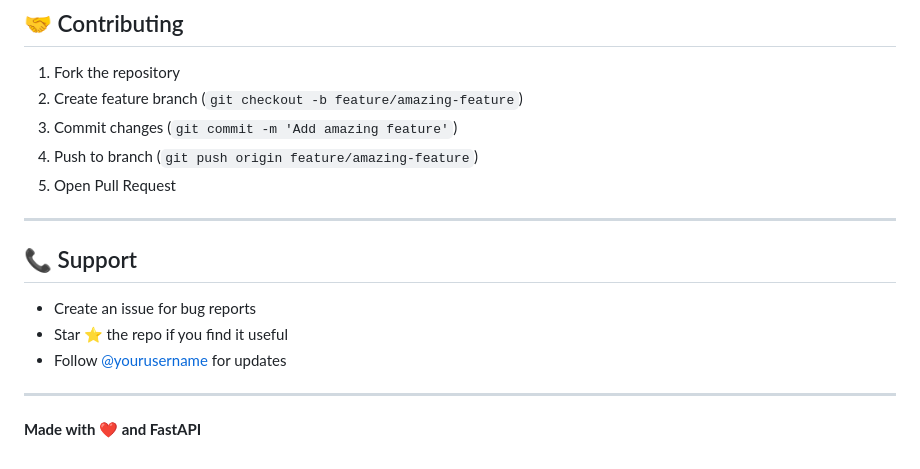
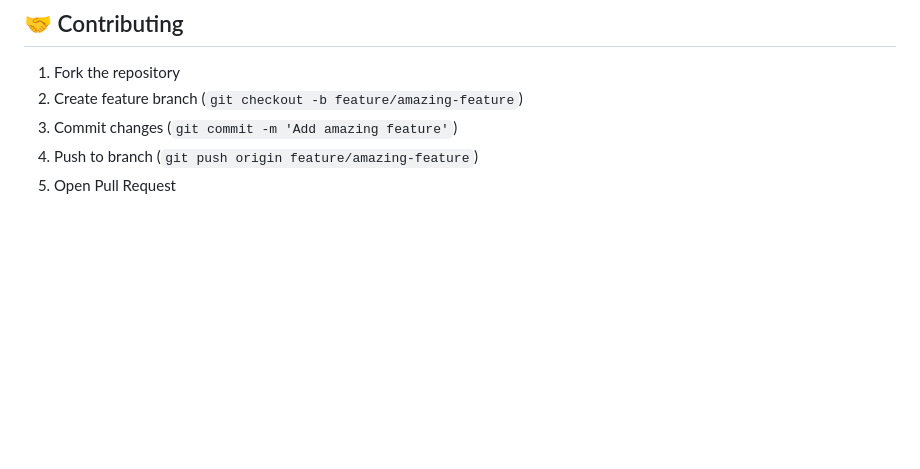
Before and after one commit to karimovsardorbek/real_time_news_fastapi, a Markdown page: README.md, the part around the change. Rendered like a GitHub page; blank space fills up the shorter version.

```diff
--- a/README.md
+++ b/README.md
@@ -158,15 +158,3 @@ uvicorn main:app --host 0.0.0.0 --port 8010 --workers 4
 3. Commit changes (`git commit -m 'Add amazing feature'`)
 4. Push to branch (`git push origin feature/amazing-feature`)
 5. Open Pull Request
-
----
-
-## 📞 Support
-
-- Create an issue for bug reports
-- Star ⭐ the repo if you find it useful
-- Follow [@yourusername](https://github.com/yourusername) for updates
-
----
-
-**Made with ❤️ and FastAPI**
```
